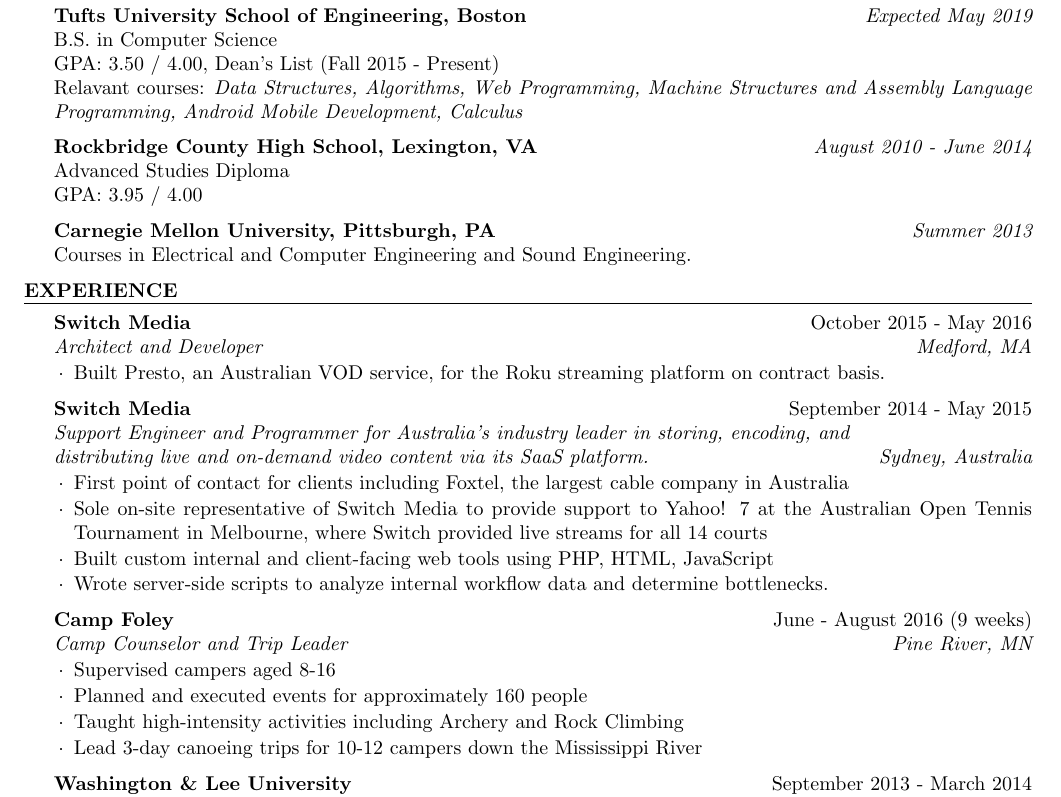
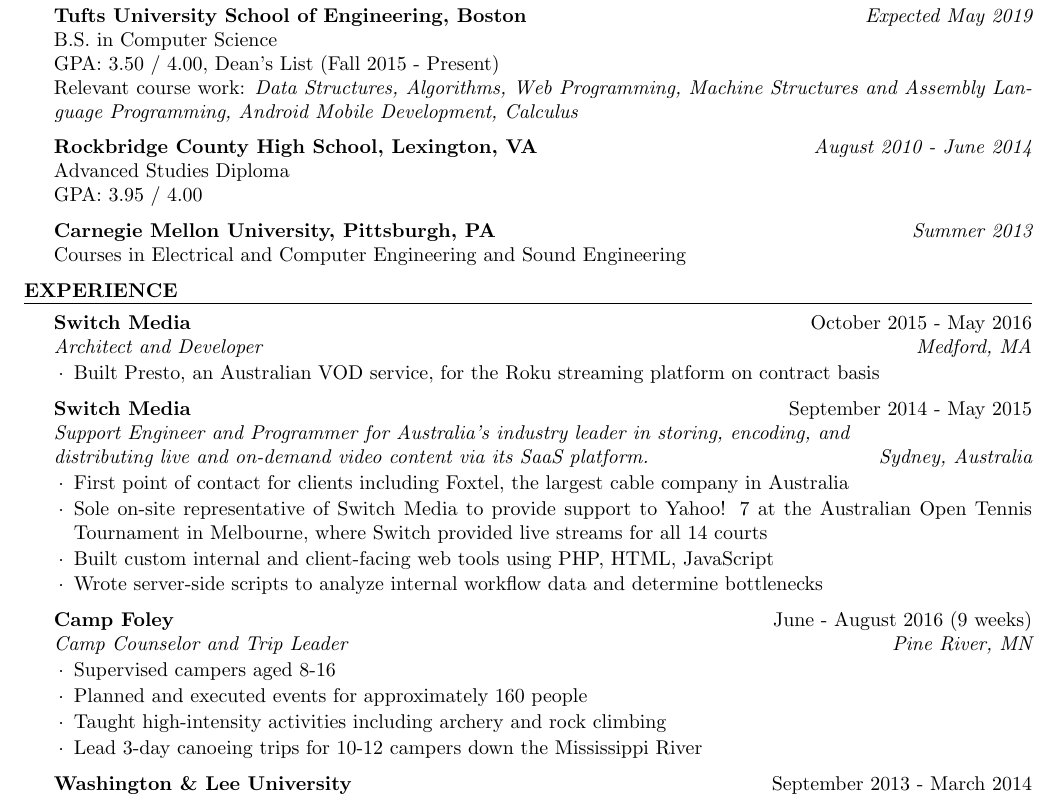
Before and after one commit to tobyglover/resume, a LaTeX CV (resume.tex): part of the page, cut so that both start at the same text. Compiled offline with pdfLaTeX.

Commit message:
removed periods, changed spelling, general cleanup

```diff
--- a/resume.tex
+++ b/resume.tex
@@ -20,33 +20,33 @@
     {\bf Tufts University School of Engineering, Boston} \hfill {\em Expected May 2019} \\
     { B.S. in Computer Science} \\
     GPA: 3.50 / 4.00, Dean's List (Fall 2015 - Present)\\
-    Relavant courses: \textit{Data Structures, Algorithms, Web Programming, Machine Structures and Assembly Language Programming, Android Mobile Development, Calculus}
+    Relevant course work: \textit{Data Structures, Algorithms, Web Programming, Machine Structures and Assembly Language Programming, Android Mobile Development, Calculus}
 
     {\bf Rockbridge County High School, Lexington, VA} \hfill {\em  August 2010 - June 2014} \\
     Advanced Studies Diploma \\
     GPA: 3.95 / 4.00
 
     {\bf Carnegie Mellon University, Pittsburgh, PA} \hfill {\em  Summer 2013} \\
-    Courses in Electrical and Computer Engineering and Sound Engineering.
+    Courses in Electrical and Computer Engineering and Sound Engineering
   \end{rSection}
 
   \begin{rSection}{Experience}
 
     \begin{rSubsection}{Switch Media}{October 2015 - May 2016}{Architect and Developer}{Medford, MA}
-    \item Built Presto, an Australian VOD service, for the Roku streaming platform on contract basis.
+    \item Built Presto, an Australian VOD service, for the Roku streaming platform on contract basis
     \end{rSubsection}
 
     \begin{rSubsection}{Switch Media}{September 2014 - May 2015}{Support Engineer and Programmer for Australia's industry leader in storing, encoding, and\\ distributing live and on-demand video content via its SaaS platform.}{Sydney, Australia}
     \item First point of contact for clients including Foxtel, the largest cable company in Australia
     \item Sole on-site representative of Switch Media to provide support to Yahoo! 7 at the Australian Open Tennis Tournament in Melbourne, where Switch provided live streams for all 14 courts
     \item Built custom internal and client-facing web tools using PHP, HTML, JavaScript
-    \item Wrote server-side scripts to analyze internal workflow data and determine bottlenecks.
+    \item Wrote server-side scripts to analyze internal workflow data and determine bottlenecks
     \end{rSubsection}
 
     \begin{rSubsection}{Camp Foley}{June - August 2016 (9 weeks)}{Camp Counselor and Trip Leader}{Pine River, MN}
     \item Supervised campers aged 8-16
     \item Planned and executed events for approximately 160 people
-    \item Taught high-intensity activities including Archery and Rock Climbing
+    \item Taught high-intensity activities including archery and rock climbing
     \item Lead 3-day canoeing trips for 10-12 campers down the Mississippi River
     \end{rSubsection}
 
```
Also changed, not shown: resume.pdf.
